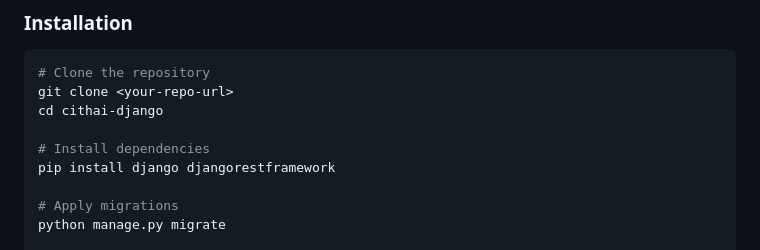
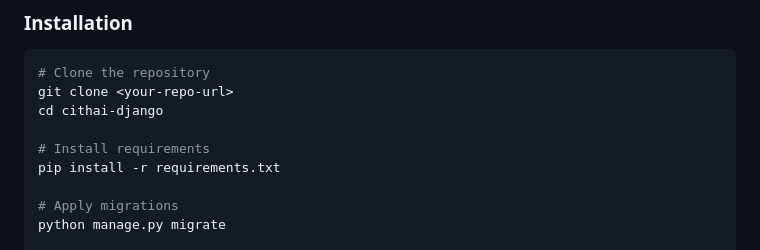
Before and after one commit to PPXNN/cithai-django, a Markdown page: README.md, the part around the change. GitHub-like rendering.

Commit message:
Update README to correct installation instructions for dependencies

```diff
--- a/README.md
+++ b/README.md
@@ -17,8 +17,8 @@ A Django-based domain layer for Cithai, including **Exercise 4** song generation
 git clone <your-repo-url>
 cd cithai-django
 
-# Install dependencies
-pip install django djangorestframework
+# Install requirements
+pip install -r requirements.txt
 
 # Apply migrations
 python manage.py migrate
```
